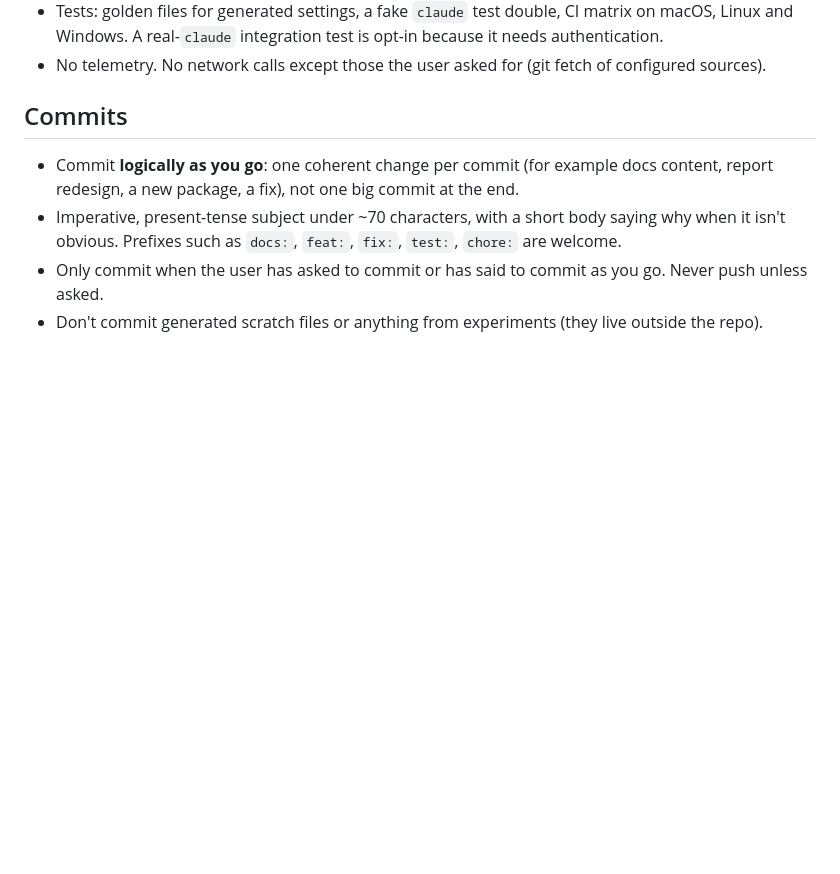
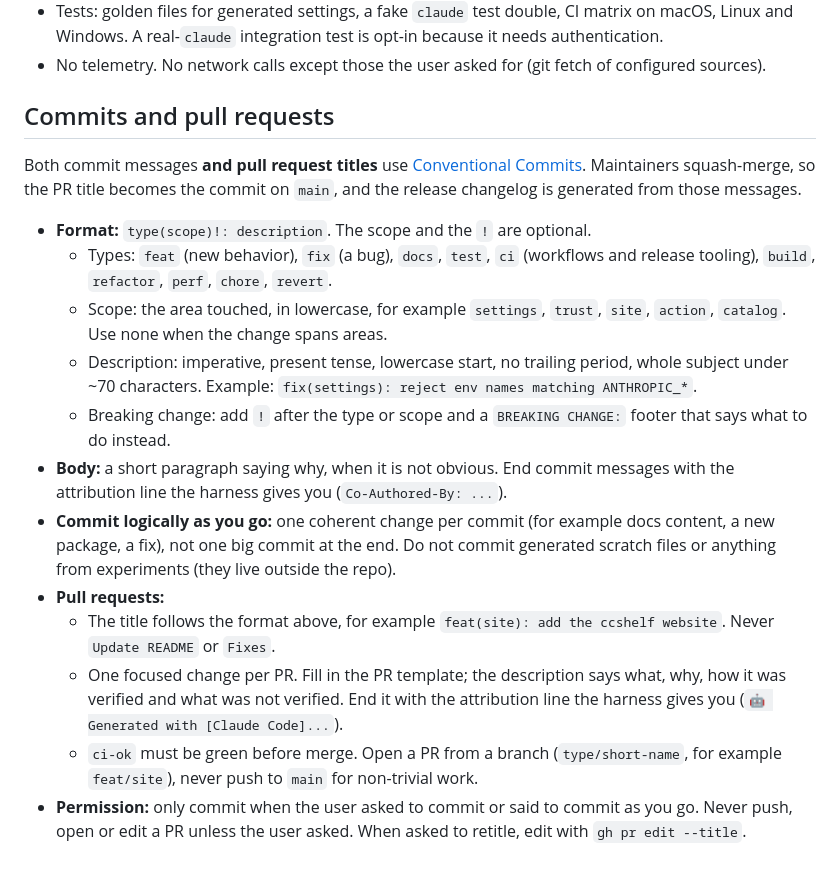
Before and after one commit to yorch/ccshelf, a Markdown page: AGENTS.md, the part around the change. Drawn GitHub-style; blank space fills up the shorter version.

Commit message:
docs: require conventional commits for pull request titles (#2)
## What

`AGENTS.md` now has one "Commits and pull requests" section that applies
Conventional Commits to **commit messages and pull request titles**: the
`type(scope)!: description` format, the allowed types, scope and
description rules, the breaking-change marker, body and attribution
rules, and PR expectations (focused, template filled in, `ci-ok` green,
branch named `type/short-name`).

`CONTRIBUTING.md` says the PR title follows the same format and links to
the section.

## Why

Maintainers squash-merge, so the PR title becomes the commit on `main`,
and the release changelog is generated from those messages. A free-form
title would break the changelog.

## Verified

`check-links.sh`, `check-eol.sh` and `build_report.py --check` pass. No
code changes.

🤖 Generated with [Claude Code](https://claude.com/claude-code)

Co-authored-by: Claude Sonnet 5.5 <noreply@anthropic.com>

```diff
--- a/AGENTS.md
+++ b/AGENTS.md
@@ -45,8 +45,18 @@ Guidance for AI coding agents (and humans) working in this repo, the public **to
 - Tests: golden files for generated settings, a fake `claude` test double, CI matrix on macOS, Linux and Windows. A real-`claude` integration test is opt-in because it needs authentication.
 - No telemetry. No network calls except those the user asked for (git fetch of configured sources).
 
-## Commits
-- Commit **logically as you go**: one coherent change per commit (for example docs content, report redesign, a new package, a fix), not one big commit at the end.
-- Imperative, present-tense subject under ~70 characters, with a short body saying why when it isn't obvious. Prefixes such as `docs:`, `feat:`, `fix:`, `test:`, `chore:` are welcome.
-- Only commit when the user has asked to commit or has said to commit as you go. Never push unless asked.
-- Don't commit generated scratch files or anything from experiments (they live outside the repo).
+## Commits and pull requests
+Both commit messages **and pull request titles** use [Conventional Commits](https://www.conventionalcommits.org/). Maintainers squash-merge, so the PR title becomes the commit on `main`, and the release changelog is generated from those messages.
+
+- **Format:** `type(scope)!: description`. The scope and the `!` are optional.
+  - Types: `feat` (new behavior), `fix` (a bug), `docs`, `test`, `ci` (workflows and release tooling), `build`, `refactor`, `perf`, `chore`, `revert`.
+  - Scope: the area touched, in lowercase, for example `settings`, `trust`, `site`, `action`, `catalog`. Use none when the change spans areas.
+  - Description: imperative, present tense, lowercase start, no trailing period, whole subject under ~70 characters. Example: `fix(settings): reject env names matching ANTHROPIC_*`.
+  - Breaking change: add `!` after the type or scope and a `BREAKING CHANGE:` footer that says what to do instead.
+- **Body:** a short paragraph saying why, when it is not obvious. End commit messages with the attribution line the harness gives you (`Co-Authored-By: ...`).
+- **Commit logically as you go:** one coherent change per commit (for example docs content, a new package, a fix), not one big commit at the end. Do not commit generated scratch files or anything from experiments (they live outside the repo).
+- **Pull requests:**
+  - The title follows the format above, for example `feat(site): add the ccshelf website`. Never `Update README` or `Fixes`.
+  - One focused change per PR. Fill in the PR template; the description says what, why, how it was verified and what was not verified. End it with the attribution line the harness gives you (`🤖 Generated with [Claude Code]...`).
+  - `ci-ok` must be green before merge. Open a PR from a branch (`type/short-name`, for example `feat/site`), never push to `main` for non-trivial work.
+- **Permission:** only commit when the user asked to commit or said to commit as you go. Never push, open or edit a PR unless the user asked. When asked to retitle, edit with `gh pr edit --title`.
```
Also changed, not shown: CONTRIBUTING.md (+1 -1 lines).
